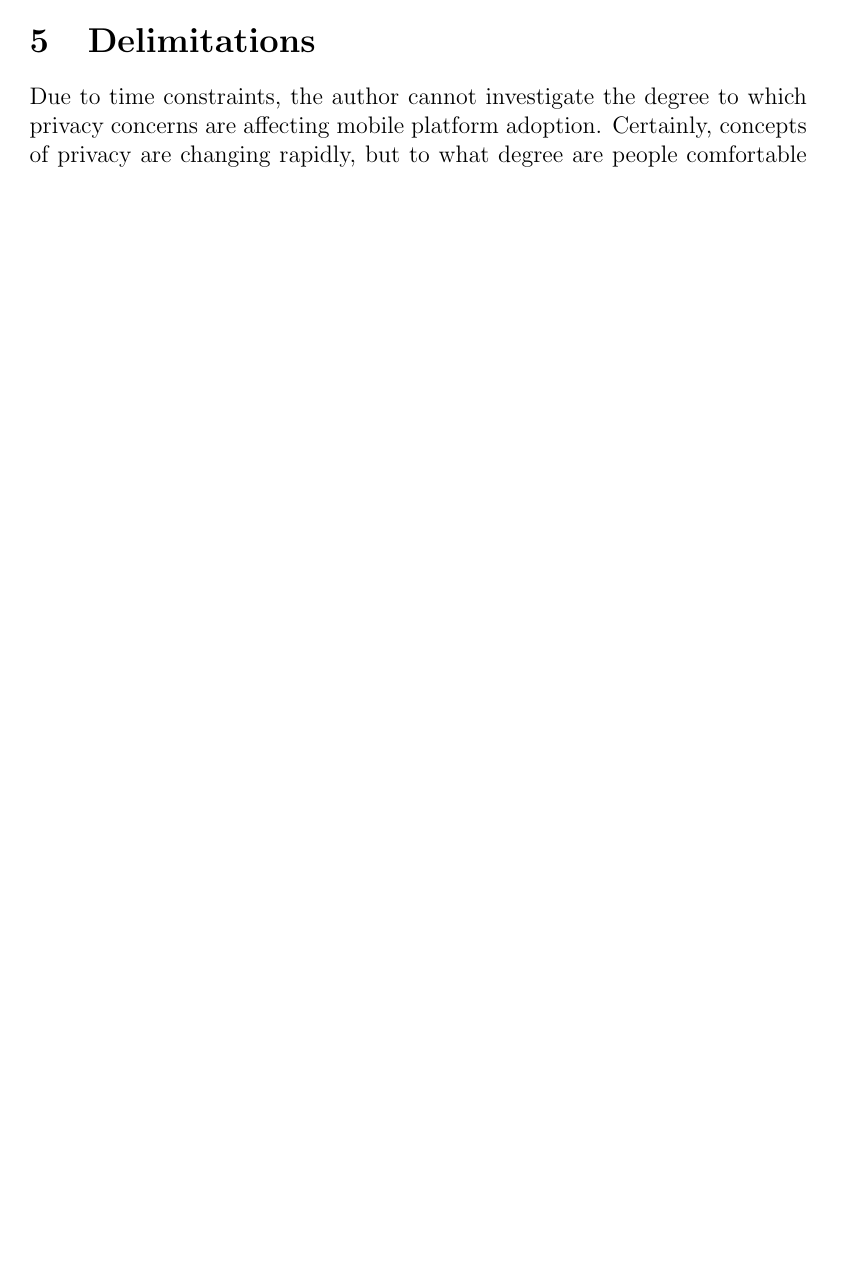
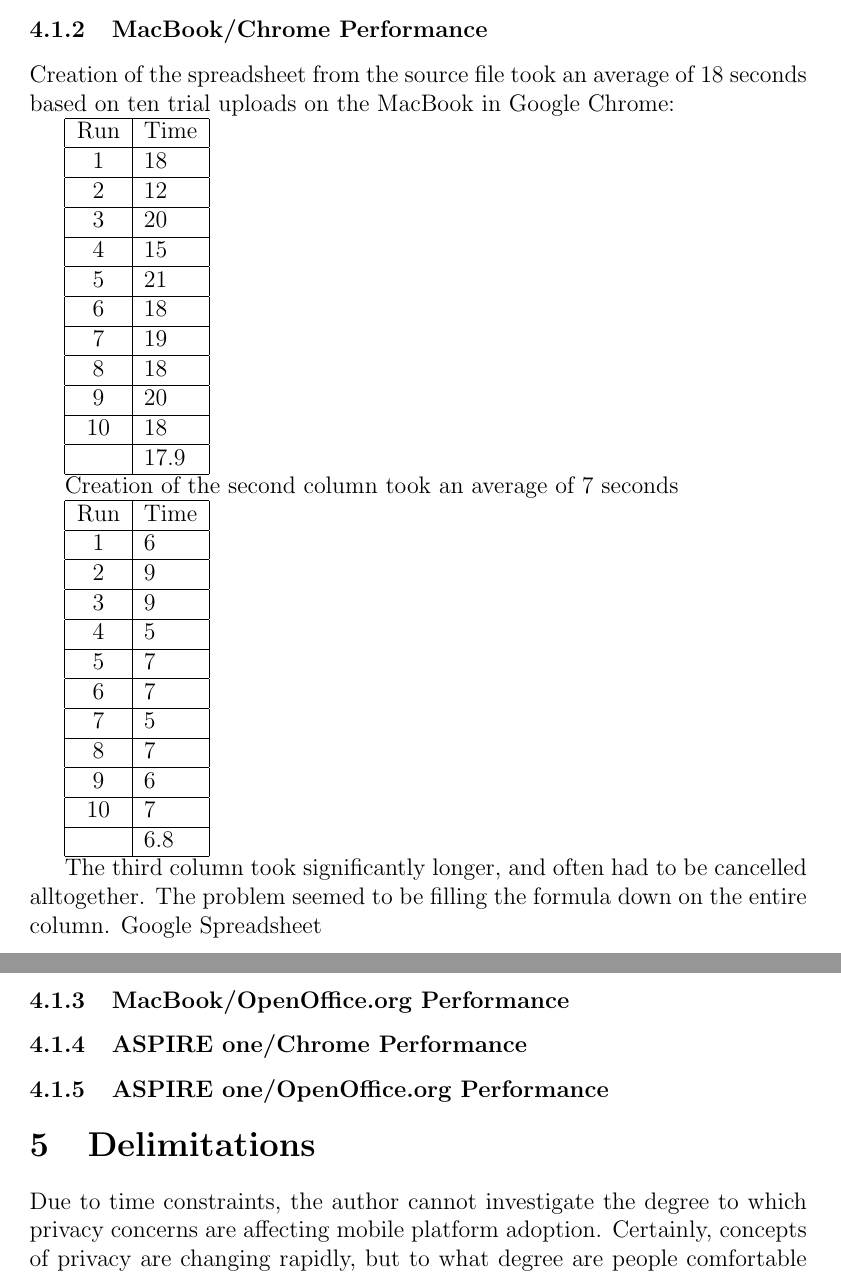
Before and after one commit to timvisher/CMSCU498-Research-Paper, a LaTeX document (designMethodsAndProcedures.tex): part of page 8 of 9 before the commit and two parts of pages 9 and 10 of 10 after it, the two joined at a grey line, cut at the place of the change, the shorter picture padded with empty space. Compiled offline with pdfLaTeX.

Commit message:
Added more detail to the methodology section. EOM

```diff
--- a/designMethodsAndProcedures.tex
+++ b/designMethodsAndProcedures.tex
@@ -256,3 +286,58 @@ used to seed the functions of the spreadsheet:
+\subsubsection{MacBook/Chrome Performance}
+
+Creation of the spreadsheet from the source file took an average of 18 seconds
+based on ten trial uploads on the MacBook in Google Chrome:
+
+\begin{tabular}{| c | l |}
+  \hline
+  Run  & Time \\ \hline
+  1    & 18   \\ \hline
+  2    & 12   \\ \hline
+  3    & 20   \\ \hline
+  4    & 15   \\ \hline
+  5    & 21   \\ \hline
+  6    & 18   \\ \hline
+  7    & 19   \\ \hline
+  8    & 18   \\ \hline
+  9    & 20   \\ \hline
+  10   & 18   \\ \hline
+       & 17.9 \\
+  \hline
+\end{tabular}
+
+Creation of the second column took an average of 7 seconds
+
+\begin{tabular}{| c | l |}
+  \hline
+  Run  & Time \\ \hline
+  1    & 6    \\ \hline
+  2    & 9    \\ \hline
+  3    & 9    \\ \hline
+  4    & 5    \\ \hline
+  5    & 7    \\ \hline
+  6    & 7    \\ \hline
+  7    & 5    \\ \hline
+  8    & 7    \\ \hline
+  9    & 6    \\ \hline
+  10   & 7    \\ \hline
+       & 6.8  \\
+  \hline
+\end{tabular}
+
+The third column took significantly longer, and often had to be cancelled
+alltogether.  The problem seemed to be filling the formula down on the entire
+column.  Google Spreadsheet
+
+%Insert table of data
+
+%Insert rest of formatted data (percentile performance measures)
+
+\subsubsection{MacBook/OpenOffice.org Performance}
+
+\subsubsection{ASPIRE one/Chrome Performance}
+
+\subsubsection{ASPIRE one/OpenOffice.org Performance}
+
 \section{Delimitations}
 
 %Suggestions for future research?
```
Also changed, not shown: designMethodsAndProcedures.tex (60 more changed lines).
